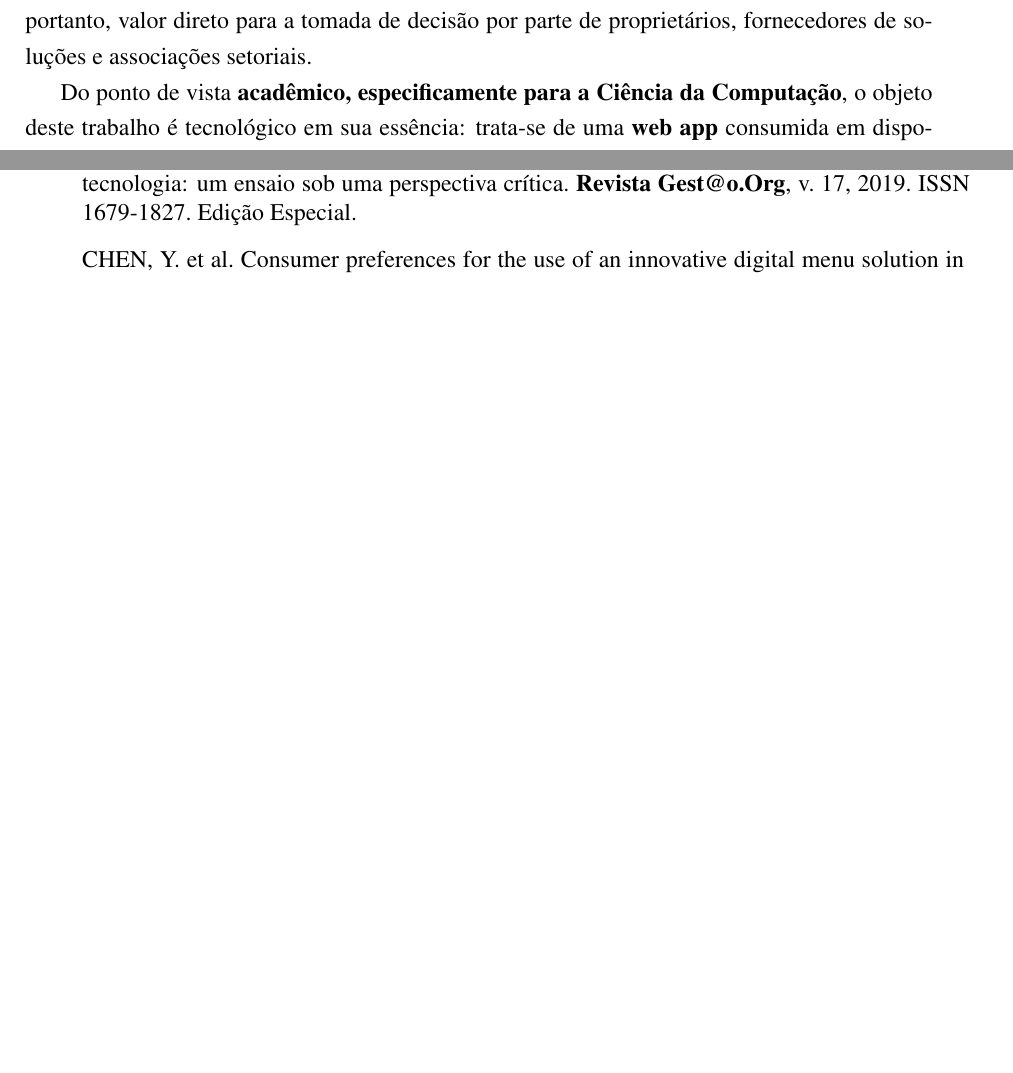
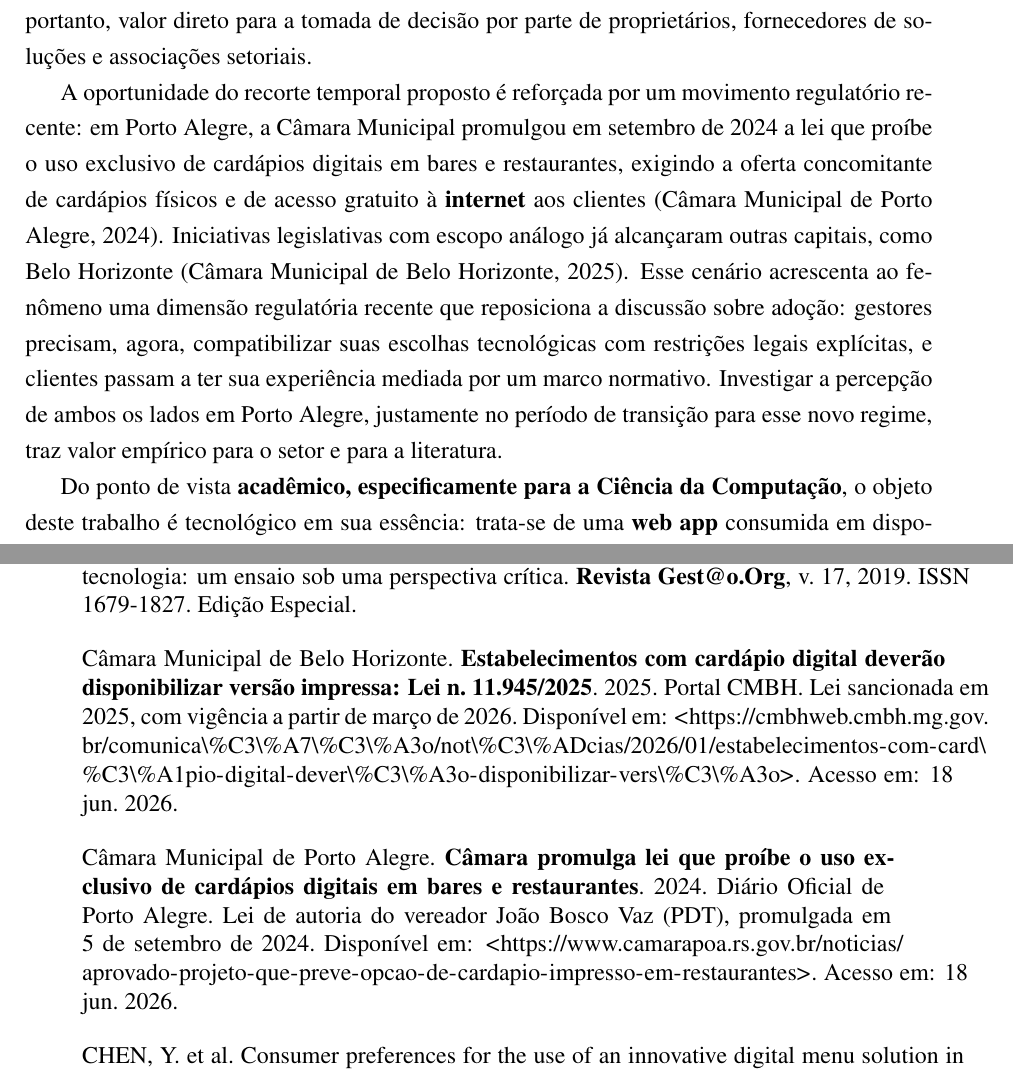
Before and after one commit to cesardka/tcc-unisinos, a LaTeX thesis (main.tex, which reads chapters/01-introducao.tex): two parts of pages 24 and 41 of 59, joined at a grey line, cut so that both start at the same text, the shorter picture padded with empty space. Compiled offline with pdfLaTeX.

Commit message:
feat(cap1): incorpora dimensao regulatoria a justificativa
Adiciona paragrafo na justificativa pratica destacando a lei
municipal de POA (set/2024) e o movimento legislativo paralelo em
BH (Lei 11.945/2025) como reforco a oportunidade do recorte
temporal 2020-2026.

```diff
--- a/chapters/01-introducao.tex
+++ b/chapters/01-introducao.tex
@@ -63,4 +63,6 @@ A relevância deste trabalho pode ser apreciada em dois eixos complementares: pr
 
 Do ponto de vista \textbf{prático}, o setor de bares e restaurantes foi um dos mais fortemente impactados pela pandemia de COVID-19 no Brasil. \citeonline{finkler2020impactos}, em revisão narrativa publicada no auge da crise, indicaram que o setor de gastronomia precisaria adequar-se a novos critérios sanitários, comportamentais e tecnológicos para sua recuperação. Anos depois, evidências apontam que muitas das mudanças tecnológicas se consolidaram \cite{giovanini2024pandemia}, exigindo dos gestores --- em sua maioria, pequenas e médias empresas --- decisões de digitalização cujo retorno e cujos riscos ainda não estão totalmente compreendidos. Mapear motivações, ganhos e desafios reais a partir de casos brasileiros tem, portanto, valor direto para a tomada de decisão por parte de proprietários, fornecedores de soluções e associações setoriais.
 
+A oportunidade do recorte temporal proposto é reforçada por um movimento regulatório recente: em Porto Alegre, a Câmara Municipal promulgou em setembro de 2024 a lei que proíbe o uso exclusivo de cardápios digitais em bares e restaurantes, exigindo a oferta concomitante de cardápios físicos e de acesso gratuito à \emph{internet} aos clientes \cite{camarapoa2024cardapio}. Iniciativas legislativas com escopo análogo já alcançaram outras capitais, como Belo Horizonte \cite{cmbh2025cardapio}. Esse cenário acrescenta ao fenômeno uma dimensão regulatória recente que reposiciona a discussão sobre adoção: gestores precisam, agora, compatibilizar suas escolhas tecnológicas com restrições legais explícitas, e clientes passam a ter sua experiência mediada por um marco normativo. Investigar a percepção de ambos os lados em Porto Alegre, justamente no período de transição para esse novo regime, traz valor empírico para o setor e para a literatura.
+
 Do ponto de vista \textbf{acadêmico, especificamente para a Ciência da Computação}, o objeto deste trabalho é tecnológico em sua essência: trata-se de uma \emph{web app} consumida em dispositivos móveis, acessada por \emph{QR Code}, sujeita a regras de \textbf{experiência do usuário} \cite{maia2019usabilidade,koivumaki2008perceptions}, a riscos de adoção descritos por modelos clássicos \cite{davis1989perceived,venkatesh2003useracceptance,venkatesh2012consumer} e a exigências legais derivadas da Lei Geral de Proteção de Dados (Lei~13.709/2018) \cite{martins2021principiologia,almeida2022impactos,boscolo2021lgpd,rocha2025abusividade}. Compreender empiricamente como esses elementos se combinam num contexto real de uso pode \textbf{orientar requisitos de software}, padrões de UX e práticas de privacidade aplicáveis a soluções de cardápio digital, contribuindo para a interface entre engenharia de software, interação humano-computador e direito digital no setor de alimentação. Estudos brasileiros recentes em recortes locais distintos --- como \citeonline{silva2024design} em Quixadá/CE, \citeonline{costa2022comportamento} em Brasília/DF e \citeonline{fioreti2026aplicativos} em estabelecimentos do Maranhão --- já investigaram aspectos isolados desse fenômeno; este trabalho contribui ao agregar Porto Alegre como recorte, ao articular as perspectivas de gestores e clientes em um mesmo desenho e ao adotar a UTAUT2 \cite{venkatesh2012consumer} como referência para o instrumento aplicado aos consumidores finais.
```
